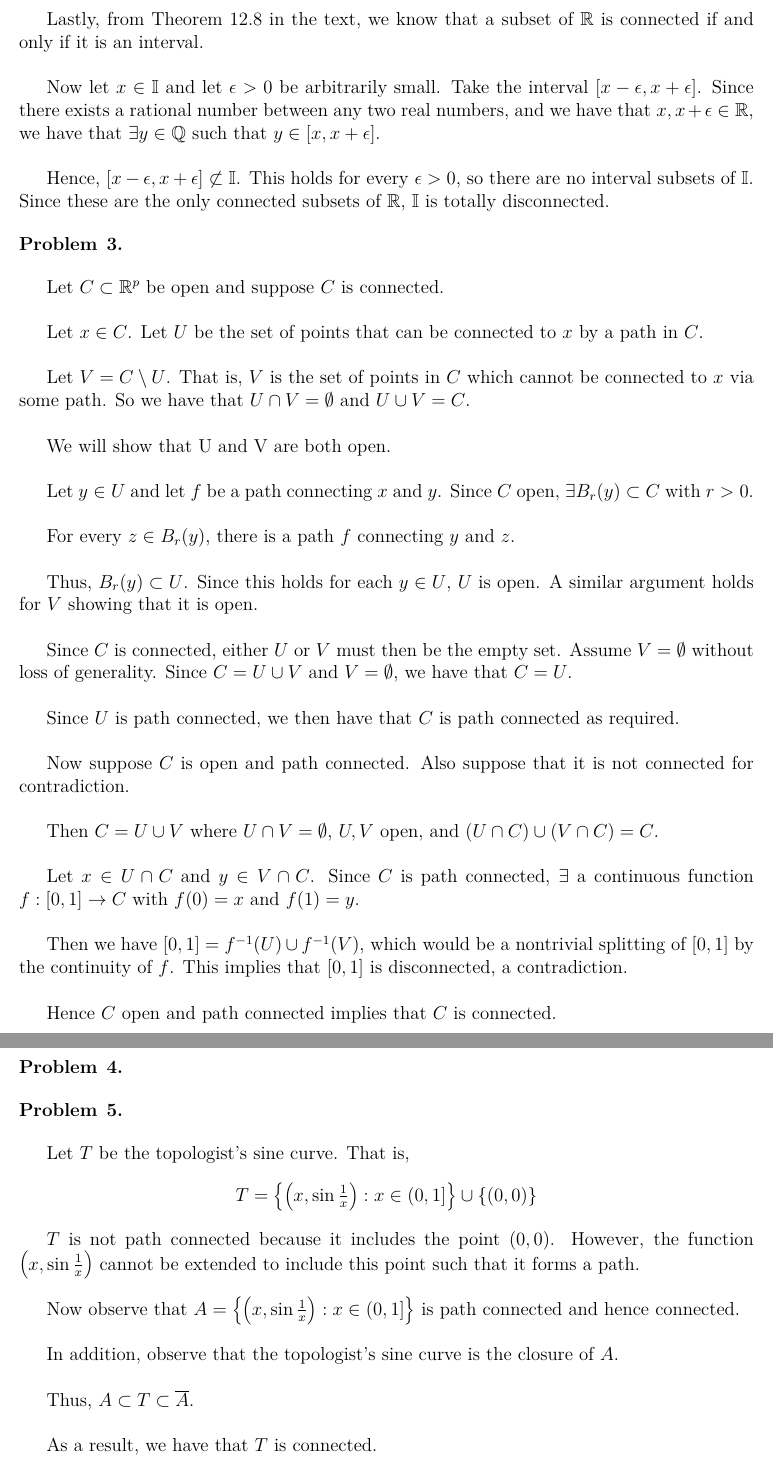
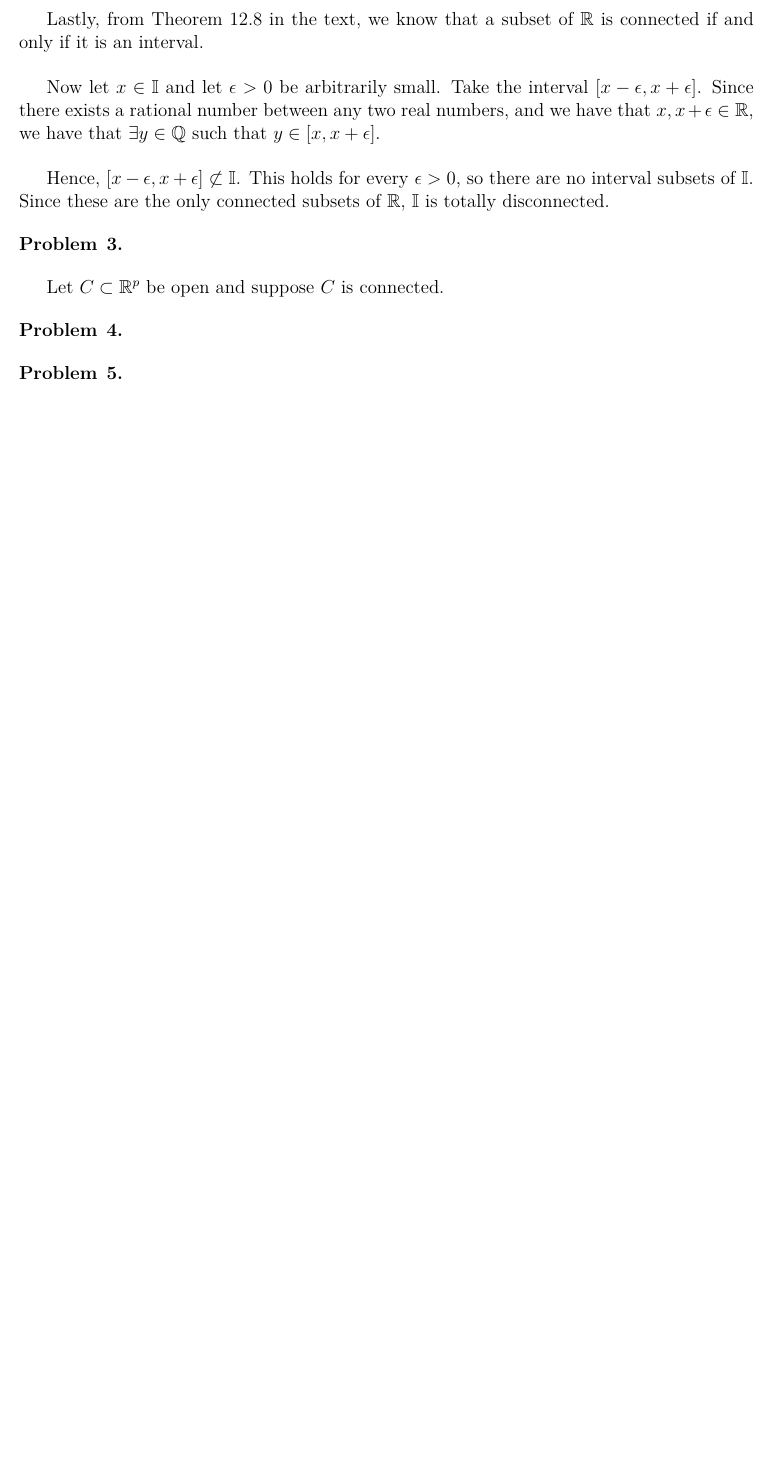
Before and after one commit to ChrisHayduk/Advanced-Calculus-II, a LaTeX problem sheet (Assignment #2/assignment_2.tex): two parts of pages 2 and 3 of 3 before the commit and part of page 2 of 2 after it, the two joined at a grey line, cut so that both start at the same text, the shorter picture padded with empty space. Compiled offline with pdfLaTeX.

Commit message:
Revert "Commit something"
This reverts commit 46d4cfb5abd440959cce5fbdfa631219bf85eddb.

```diff
--- a/Assignment #2/assignment_2.tex
+++ b/Assignment #2/assignment_2.tex
@@ -72,33 +72,7 @@ Hence, $[x - \epsilon, x + \epsilon] \not\subset \mathbb{I}$. This holds for eve
 \begin{problem}{3}
 \end{problem}
 
-Let $C \subset \mathbb{R}^p$ be open and suppose $C$ is connected.\\
-
-Let $x \in C$. Let $U$ be the set of points that can be connected to $x$ by a path in $C$.\\
-
-Let $V = C \setminus U$. That is, $V$ is the set of points in $C$ which cannot be connected to $x$ via some path. So we have that $U \cap V = \emptyset$ and $U \cup V = C$.\\
-
-We will show that U and V are both open.\\
-
-Let $y \in U$ and let $f$ be a path connecting $x$ and $y$. Since $C$ open, $\exists B_r(y) \subset C$ with $r > 0$.\\
-
-For every $z \in B_r(y)$, there is a path $f$ connecting $y$ and $z$.\\
-
-Thus, $B_r(y) \subset U$. Since this holds for each $y \in U$, $U$ is open. A similar argument holds for $V$ showing that it is open.\\
-
-Since $C$ is connected, either $U$ or $V$ must then be the empty set. Assume $V = \emptyset$ without loss of generality. Since $C = U \cup V$ and $V = \emptyset$, we have that $C = U$.\\
-
-Since $U$ is path connected, we then have that $C$ is path connected as required.\\
-
-Now suppose $C$ is open and path connected. Also suppose that it is not connected for contradiction.\\
-
-Then $C = U \cup V$ where $U \cap V = \emptyset$, $U, V$ open, and $(U \cap C) \cup (V \cap C) = C$.\\
-
-Let $x \in U \cap C$ and $y \in V \cap C$. Since $C$ is path connected, $\exists$ a continuous function $f: [0, 1] \to C$ with $f(0) = x$ and $f(1) = y$.\\
-
-Then we have $[0, 1] = f^{-1}(U) \cup f^{-1}(V)$, which would be a nontrivial splitting of $[0, 1]$ by the continuity of $f$. This implies that $[0, 1]$ is disconnected, a contradiction.\\
-
-Hence $C$ open and path connected implies that $C$ is connected.
+Let $C \subset \mathbb{R}^p$ be open and suppose $C$ is connected.
 
 \begin{problem}{4}
 \end{problem}
@@ -106,19 +80,4 @@ Hence $C$ open and path connected implies that $C$ is connected.
 \begin{problem}{5}
 \end{problem}
 
-Let $T$ be the topologist's sine curve. That is,
-\begin{align*}
-T = \left\{  \left( x, \sin \tfrac{1}{x}  \right ) :  x \in (0,1] \right\} \cup \{(0,0)\}
-\end{align*}
-
-$T$ is not path connected because it includes the point $(0, 0)$. However, the function $\left( x, \sin \tfrac{1}{x}  \right )$ cannot be extended to include this point such that it forms a path.\\
-
-Now observe that $A = \left\{  \left( x, \sin \tfrac{1}{x}  \right ) :  x \in (0,1] \right\}$ is path connected and hence connected.\\
-
-In addition, observe that the topologist's sine curve is the closure of $A$.\\
-
-Thus, $A \subset T \subset \overline{A}$.\\
-
-As a result, we have that $T$ is connected.
-
 \end{document}
```
Also changed, not shown: 2 other files.
